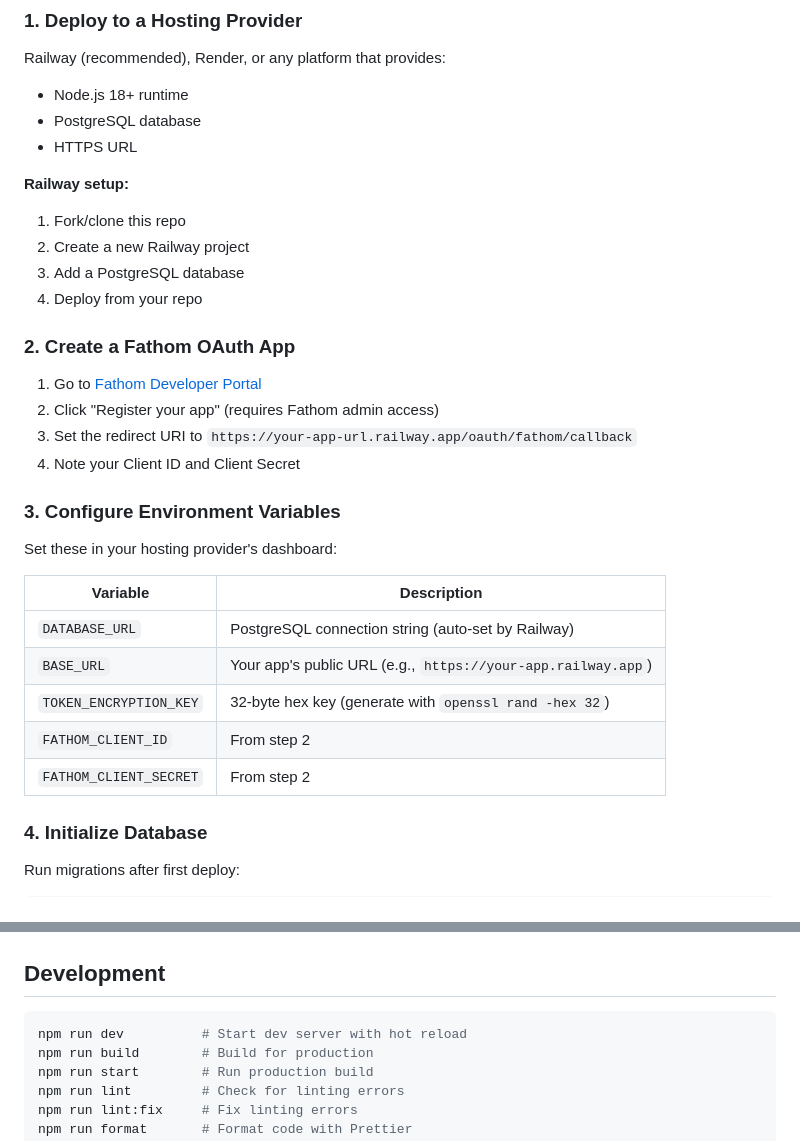
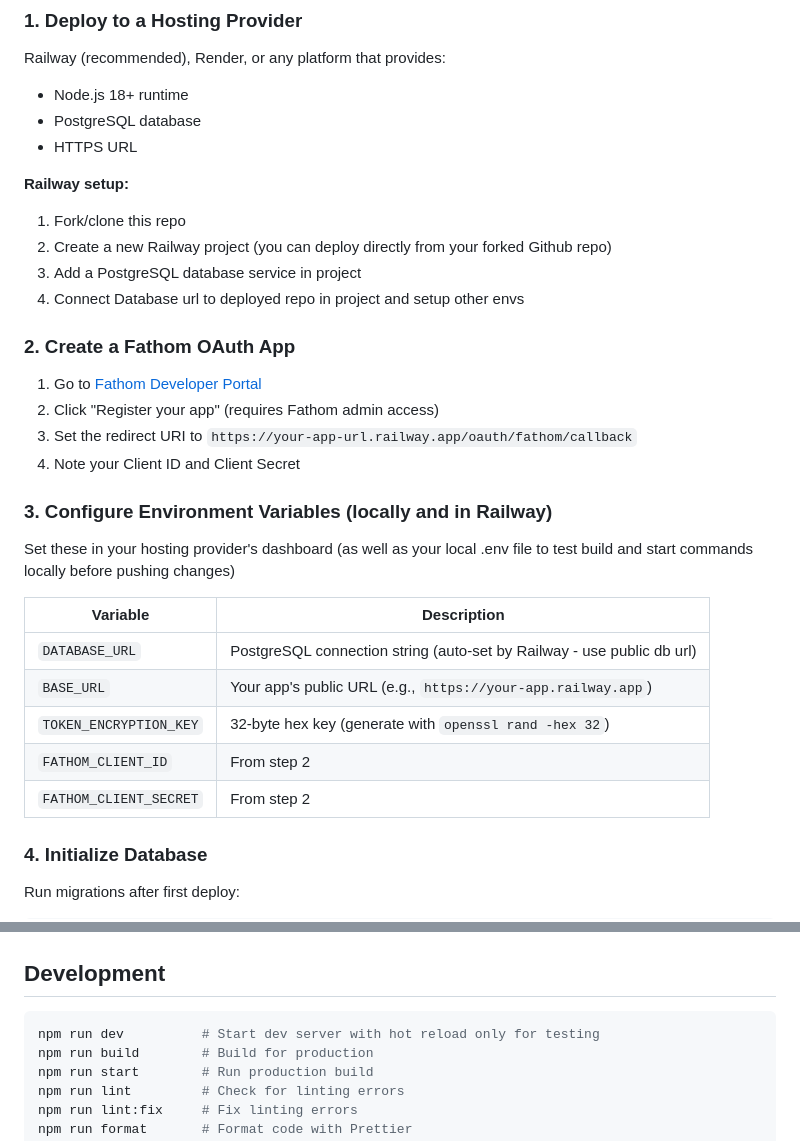
Before and after one commit to agencyenterprise/fathom-mcp-server, a Markdown page: README.md, 2 parts joined by grey strips. GitHub-like rendering.

Commit message:
Update README.md for improved clarity and instructions
- Revised the pass-through architecture description for better readability.
- Enhanced the Railway setup instructions to clarify deployment steps.
- Updated the environment variables section to include local setup instructions and improved descriptions for clarity.

````diff
--- a/README.md
+++ b/README.md
@@ -91,9 +91,9 @@ Railway (recommended), Render, or any platform that provides:
 **Railway setup:**
 
 1. Fork/clone this repo
-2. Create a new Railway project
-3. Add a PostgreSQL database
-4. Deploy from your repo
+2. Create a new Railway project (you can deploy directly from your forked Github repo)
+3. Add a PostgreSQL database service in project
+4. Connect Database url to deployed repo in project and setup other envs
 
 ### 2. Create a Fathom OAuth App
 
@@ -102,17 +102,17 @@ Railway (recommended), Render, or any platform that provides:
 3. Set the redirect URI to `https://your-app-url.railway.app/oauth/fathom/callback`
 4. Note your Client ID and Client Secret
 
-### 3. Configure Environment Variables
+### 3. Configure Environment Variables (locally and in Railway)
 
-Set these in your hosting provider's dashboard:
+Set these in your hosting provider's dashboard (as well as your local .env file to test build and start commands locally before pushing changes)
 
-| Variable               | Description                                                  |
-| ---------------------- | ------------------------------------------------------------ |
-| `DATABASE_URL`         | PostgreSQL connection string (auto-set by Railway)           |
-| `BASE_URL`             | Your app's public URL (e.g., `https://your-app.railway.app`) |
-| `TOKEN_ENCRYPTION_KEY` | 32-byte hex key (generate with `openssl rand -hex 32`)       |
-| `FATHOM_CLIENT_ID`     | From step 2                                                  |
-| `FATHOM_CLIENT_SECRET` | From step 2                                                  |
+| Variable               | Description                                                            |
+| ---------------------- | ---------------------------------------------------------------------- |
+| `DATABASE_URL`         | PostgreSQL connection string (auto-set by Railway - use public db url) |
+| `BASE_URL`             | Your app's public URL (e.g., `https://your-app.railway.app`)           |
+| `TOKEN_ENCRYPTION_KEY` | 32-byte hex key (generate with `openssl rand -hex 32`)                 |
+| `FATHOM_CLIENT_ID`     | From step 2                                                            |
+| `FATHOM_CLIENT_SECRET` | From step 2                                                            |
 
 ### 4. Initialize Database
 
@@ -139,7 +139,7 @@ https://your-app.railway.app/mcp
 ## Development
 
 ```bash
-npm run dev          # Start dev server with hot reload
+npm run dev          # Start dev server with hot reload only for testing
 npm run build        # Build for production
 npm run start        # Run production build
 npm run lint         # Check for linting errors
````
Also changed, not shown: other parts of README.md (+1 -1 lines).
